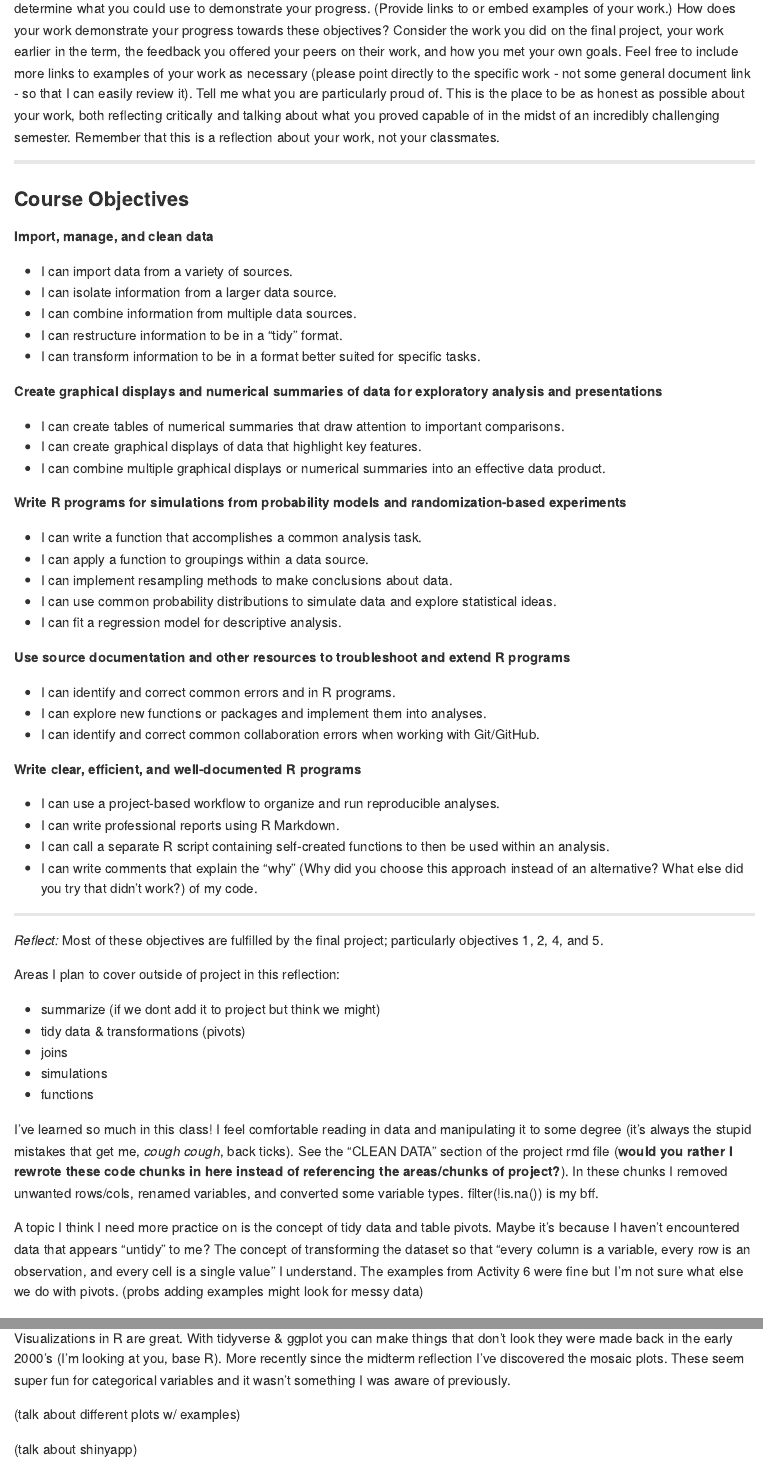
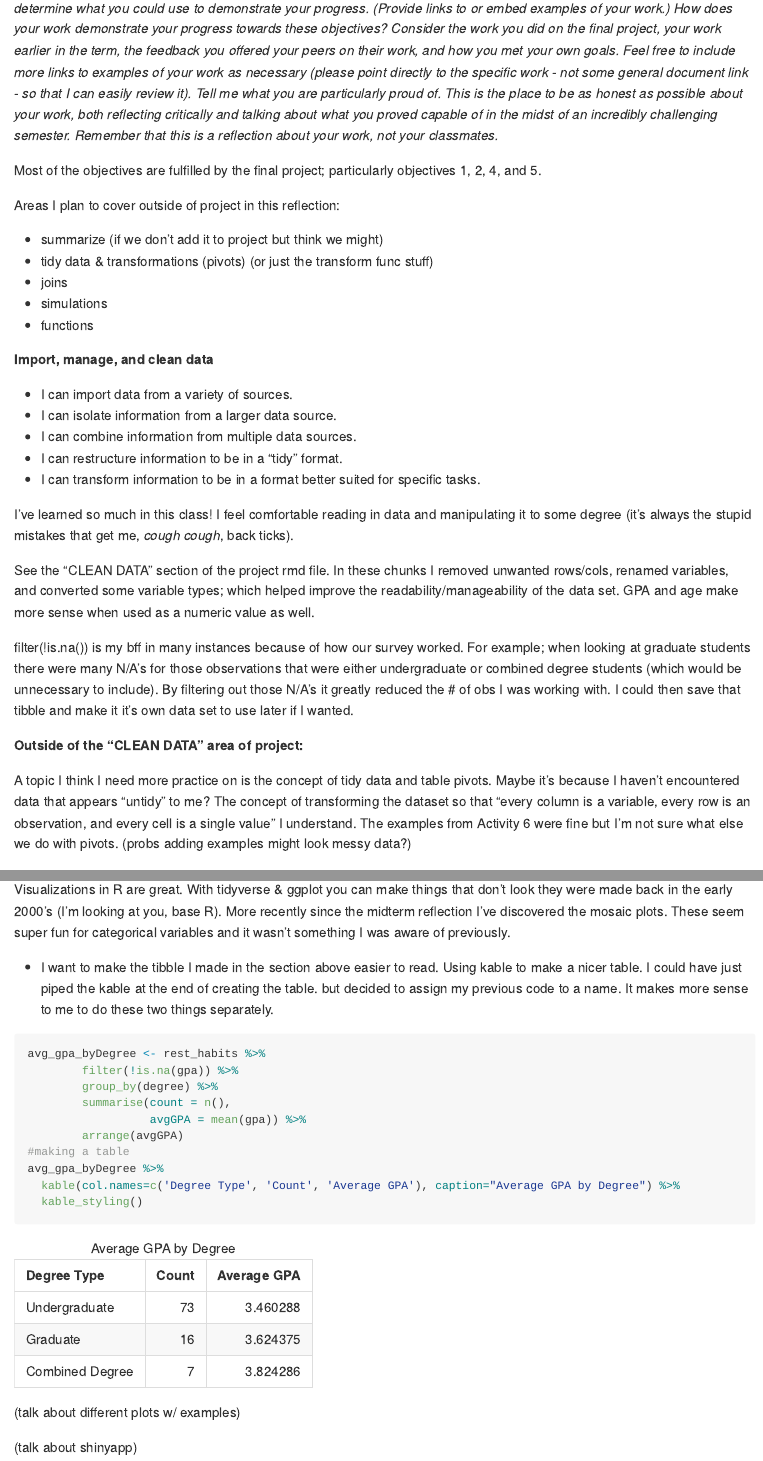
Before and after one commit to SSterling7/418FinalReflection, an R Markdown document (418FR.Rmd): the page in a window 1100 px wide, from 1460 px down before the commit and from 830 px down after it, so that both start at the same text, and a second part further down, joined at a grey line. Rendered offline with R 4.5, knitr and Pandoc, with nearby package versions; some code elsewhere in the file could not run offline.

Commit message:
changed format a bit, talking tables

````diff
--- a/418FR.Rmd
+++ b/418FR.Rmd
@@ -33,11 +33,20 @@ https://zcx0xl-stella-sterling.shinyapps.io/RestHabits/?_ga=2.27692981.820064628
 
 Lauren Proctor
 
-**3.** Write me a letter that reflects on your work in this class.Talk about the work you've done for the course so far. Remember that I am interested in the progress have you made towards each course-level learning objectives. Look through your work to determine what you could use to demonstrate your progress. (Provide links to or embed examples of your work.) How does your work demonstrate your progress towards these objectives? Consider the work you did on the final project, your work earlier in the term, the feedback you offered your peers on their work, and how you met your own goals. Feel free to include more links to examples of your work as necessary (please point directly to the specific work - not some general document link - so that I can easily review it). Tell me what you are particularly proud of. This is the place to be as honest as possible about your work, both reflecting critically and talking about what you proved capable of in the midst of an incredibly challenging semester. Remember that this is a reflection about your work, not your classmates.
-
 --------------------------------------------------------------------------------------------------------------
 
-### Course Objectives
+**3.** *Write me a letter that reflects on your work in this class.Talk about the work you've done for the course so far. Remember that I am interested in the progress have you made towards each course-level learning objectives. Look through your work to determine what you could use to demonstrate your progress. (Provide links to or embed examples of your work.) How does your work demonstrate your progress towards these objectives? Consider the work you did on the final project, your work earlier in the term, the feedback you offered your peers on their work, and how you met your own goals. Feel free to include more links to examples of your work as necessary (please point directly to the specific work - not some general document link - so that I can easily review it). Tell me what you are particularly proud of. This is the place to be as honest as possible about your work, both reflecting critically and talking about what you proved capable of in the midst of an incredibly challenging semester. Remember that this is a reflection about your work, not your classmates.*
+
+Most of the objectives are fulfilled by the final project; particularly objectives 1, 2, 4, and 5.
+
+Areas I plan to cover outside of project in this reflection:
+
+ - summarize (if we don't add it to project but think we might)
+ - tidy data & transformations (pivots) (or just the transform func stuff)
+ - joins
+ - simulations
+ - functions
+
 **Import, manage, and clean data**
 
 - I can import data from a variety of sources.
@@ -46,48 +55,15 @@ Lauren Proctor
 - I can restructure information to be in a “tidy” format.
 - I can transform information to be in a format better suited for specific tasks.
 
-**Create graphical displays and numerical summaries of data for exploratory analysis and presentations**
+I've learned so much in this class! I feel comfortable reading in data and manipulating it to some degree (it's always the stupid mistakes that get me, *cough cough*, back ticks).
 
-- I can create tables of numerical summaries that draw attention to important comparisons.
-- I can create graphical displays of data that highlight key features.
-- I can combine multiple graphical displays or numerical summaries into an effective data product.
+See the "CLEAN DATA" section of the project rmd file. In these chunks I removed unwanted rows/cols, renamed variables, and converted some variable types; which helped improve the readability/manageability of the data set. GPA and age make more sense when used as a numeric value as well.
 
-**Write R programs for simulations from probability models and randomization-based experiments**
+filter(!is.na()) is my bff in many instances because of how our survey worked. For example; when looking at graduate students there were many N/A's for those observations that were either undergraduate or combined degree students (which would be unnecessary to include). By filtering out those N/A's it greatly reduced the # of obs I was working with. I could then save that tibble and make it it's own data set to use later if I wanted.
 
-- I can write a function that accomplishes a common analysis task.
-- I can apply a function to groupings within a data source.
-- I can implement resampling methods to make conclusions about data.
-- I can use common probability distributions to simulate data and explore statistical ideas.
-- I can fit a regression model for descriptive analysis.
+**Outside of the "CLEAN DATA" area of project:**
 
-**Use source documentation and other resources to troubleshoot and extend R programs**
-
-- I can identify and correct common errors and in R programs.
-- I can explore new functions or packages and implement them into analyses.
-- I can identify and correct common collaboration errors when working with Git/GitHub.
-
-**Write clear, efficient, and well-documented R programs**
-
-- I can use a project-based workflow to organize and run reproducible analyses.
-- I can write professional reports using R Markdown.
-- I can call a separate R script containing self-created functions to then be used within an analysis.
-- I can write comments that explain the “why” (Why did you choose this approach instead of an alternative? What else did you try that didn’t work?) of my code.
-
---------------------------------------------------------------------------------------------------------------
-
-*Reflect:* Most of these objectives are fulfilled by the final project; particularly objectives 1, 2, 4, and 5.
-
-Areas I plan to cover outside of project in this reflection:
-
- - summarize (if we dont add it to project but think we might)
- - tidy data & transformations (pivots)
- - joins
- - simulations
- - functions
-
-I've learned so much in this class! I feel comfortable reading in data and manipulating it to some degree (it's always the stupid mistakes that get me, *cough cough*, back ticks). See the "CLEAN DATA" section of the project rmd file (**would you rather I rewrote these code chunks in here instead of referencing the areas/chunks of project?**). In these chunks I removed unwanted rows/cols, renamed variables, and converted some variable types. filter(!is.na()) is my bff.
-
-A topic I think I need more practice on is the concept of tidy data and table pivots. Maybe it's because I haven't encountered data that appears "untidy" to me? The concept of transforming the dataset so that "every column is a variable, every row is an observation, and every cell is a single value" I understand. The examples from Activity 6 were fine but I'm not sure what else we do with pivots. (probs adding examples might look for messy data)
+A topic I think I need more practice on is the concept of tidy data and table pivots. Maybe it's because I haven't encountered data that appears "untidy" to me? The concept of transforming the dataset so that "every column is a variable, every row is an observation, and every cell is a single value" I understand. The examples from Activity 6 were fine but I'm not sure what else we do with pivots. (probs adding examples might look messy data?)
 
 - examples of using group_by, summarize, and sorting: degrees types by average gpa. Who's doing the worst??
 
@@ -120,0 +106,13 @@ Visualizations in R are great. With tidyverse & ggplot you can make things that
+- I want to make the tibble I made in the section above easier to read. Using kable to make a nicer table. I could have just piped the kable at the end of creating the table. but decided to assign my previous code to a name. It makes more sense to me to do these two things separately.
+
+```{r}
+avg_gpa_byDegree <- rest_habits %>%
+        filter(!is.na(gpa)) %>%
+        group_by(degree) %>%
+        summarise(count = n(),
+                  avgGPA = mean(gpa)) %>%
+        arrange(avgGPA)
+#making a table
+avg_gpa_byDegree %>%
+  kable(col.names=c('Degree Type', 'Count', 'Average GPA'), caption="Average GPA by Degree") %>%
+  kable_styling()
````
Also changed, not shown: 418FR.html (deleted), 418FR.md, 418FR.Rmd (54 more changed lines).
